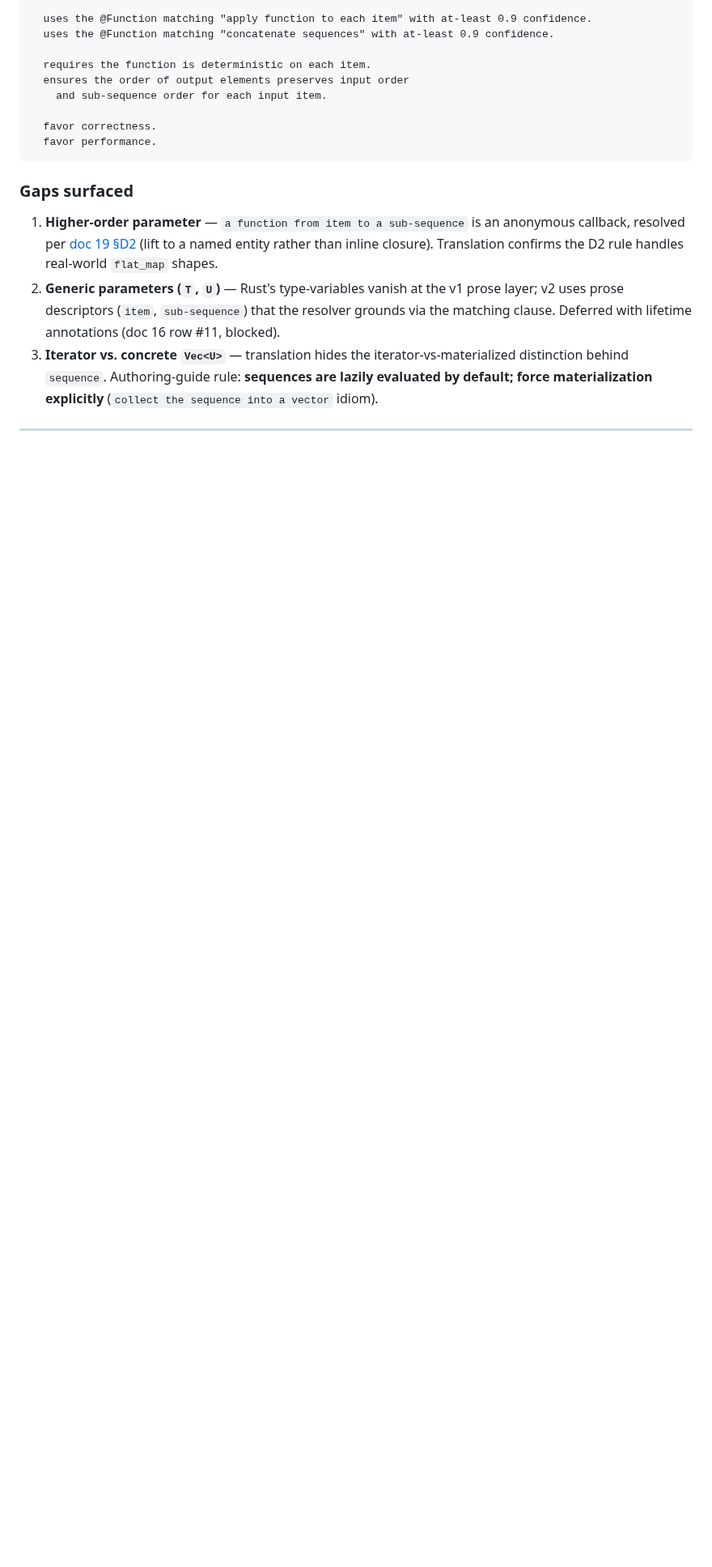
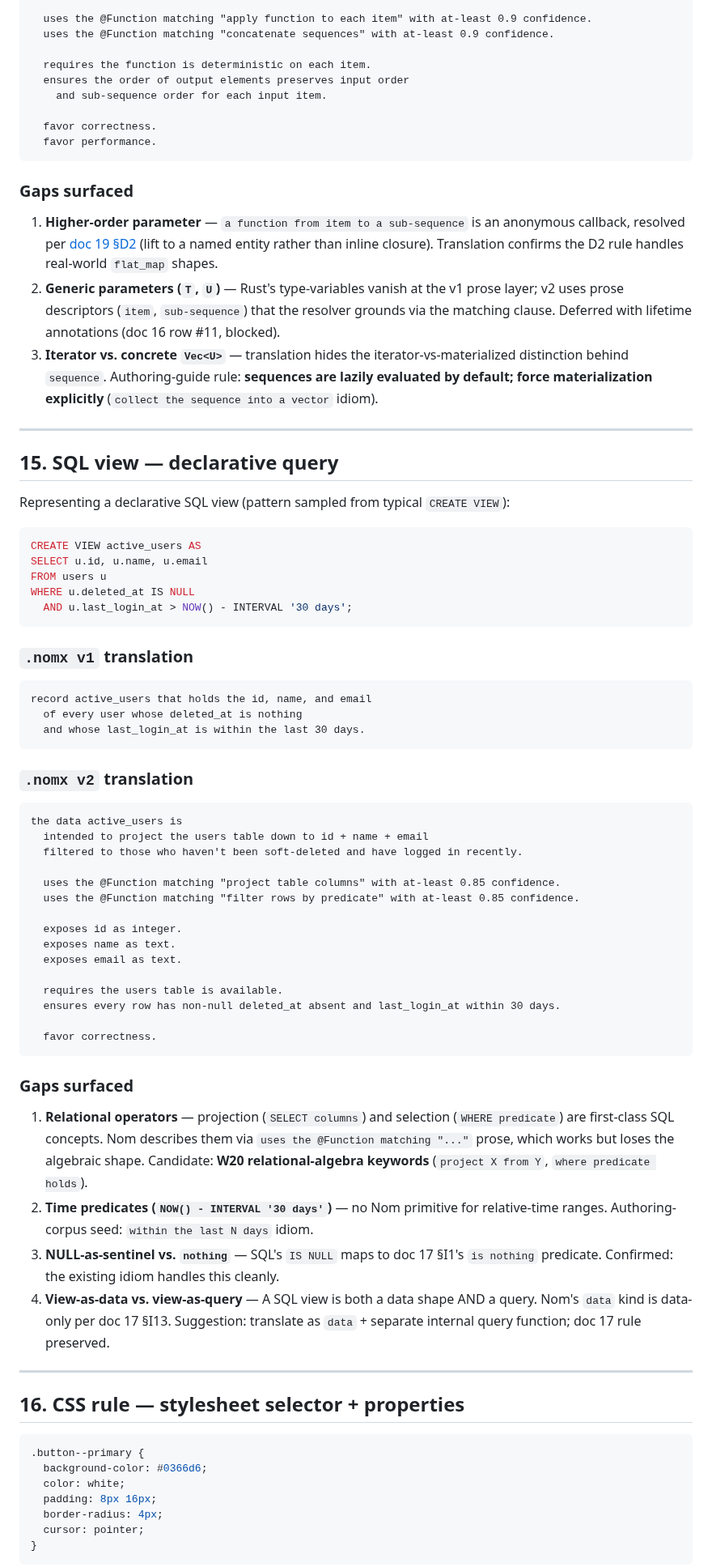
Before and after one commit to llgtrn/Nom, a Markdown page: research/language-analysis/14-nom-translation-examples.md, the part around one of its changes. Shown at 81% size. GitHub-like rendering; blank space fills up the shorter version.

````diff
--- a/research/language-analysis/14-nom-translation-examples.md
+++ b/research/language-analysis/14-nom-translation-examples.md
@@ -759,3 +759,64 @@ the function flat_map is
 
 ---
 
+## 15. SQL view — declarative query
+
+Representing a declarative SQL view (pattern sampled from typical `CREATE VIEW`):
+
+```sql
+CREATE VIEW active_users AS
+SELECT u.id, u.name, u.email
+FROM users u
+WHERE u.deleted_at IS NULL
+  AND u.last_login_at > NOW() - INTERVAL '30 days';
+```
+
+### `.nomx v1` translation
+
+```nomx
+record active_users that holds the id, name, and email
+  of every user whose deleted_at is nothing
+  and whose last_login_at is within the last 30 days.
+```
+
+### `.nomx v2` translation
+
+```nomx
+the data active_users is
+  intended to project the users table down to id + name + email
+  filtered to those who haven't been soft-deleted and have logged in recently.
+
+  uses the @Function matching "project table columns" with at-least 0.85 confidence.
+  uses the @Function matching "filter rows by predicate" with at-least 0.85 confidence.
+
+  exposes id as integer.
+  exposes name as text.
+  exposes email as text.
+
+  requires the users table is available.
+  ensures every row has non-null deleted_at absent and last_login_at within 30 days.
+
+  favor correctness.
+```
+
+### Gaps surfaced
+
+1. **Relational operators** — projection (`SELECT columns`) and selection (`WHERE predicate`) are first-class SQL concepts. Nom describes them via `uses the @Function matching "..."` prose, which works but loses the algebraic shape. Candidate: **W20 relational-algebra keywords** (`project X from Y`, `where predicate holds`).
+2. **Time predicates (`NOW() - INTERVAL '30 days'`)** — no Nom primitive for relative-time ranges. Authoring-corpus seed: `within the last N days` idiom.
+3. **NULL-as-sentinel vs. `nothing`** — SQL's `IS NULL` maps to doc 17 §I1's `is nothing` predicate. Confirmed: the existing idiom handles this cleanly.
+4. **View-as-data vs. view-as-query** — A SQL view is both a data shape AND a query. Nom's `data` kind is data-only per doc 17 §I13. Suggestion: translate as `data` + separate internal query function; doc 17 rule preserved.
+
+---
+
+## 16. CSS rule — stylesheet selector + properties
+
+```css
+.button--primary {
+  background-color: #0366d6;
+  color: white;
+  padding: 8px 16px;
+  border-radius: 4px;
+  cursor: pointer;
+}
+```
+
````
Also changed, not shown: other parts of research/language-analysis/14-nom-translation-examples.md (+42 -0 lines), research/language-analysis/16-nomx-syntax-gap-backlog.md (+10 -5 lines).
